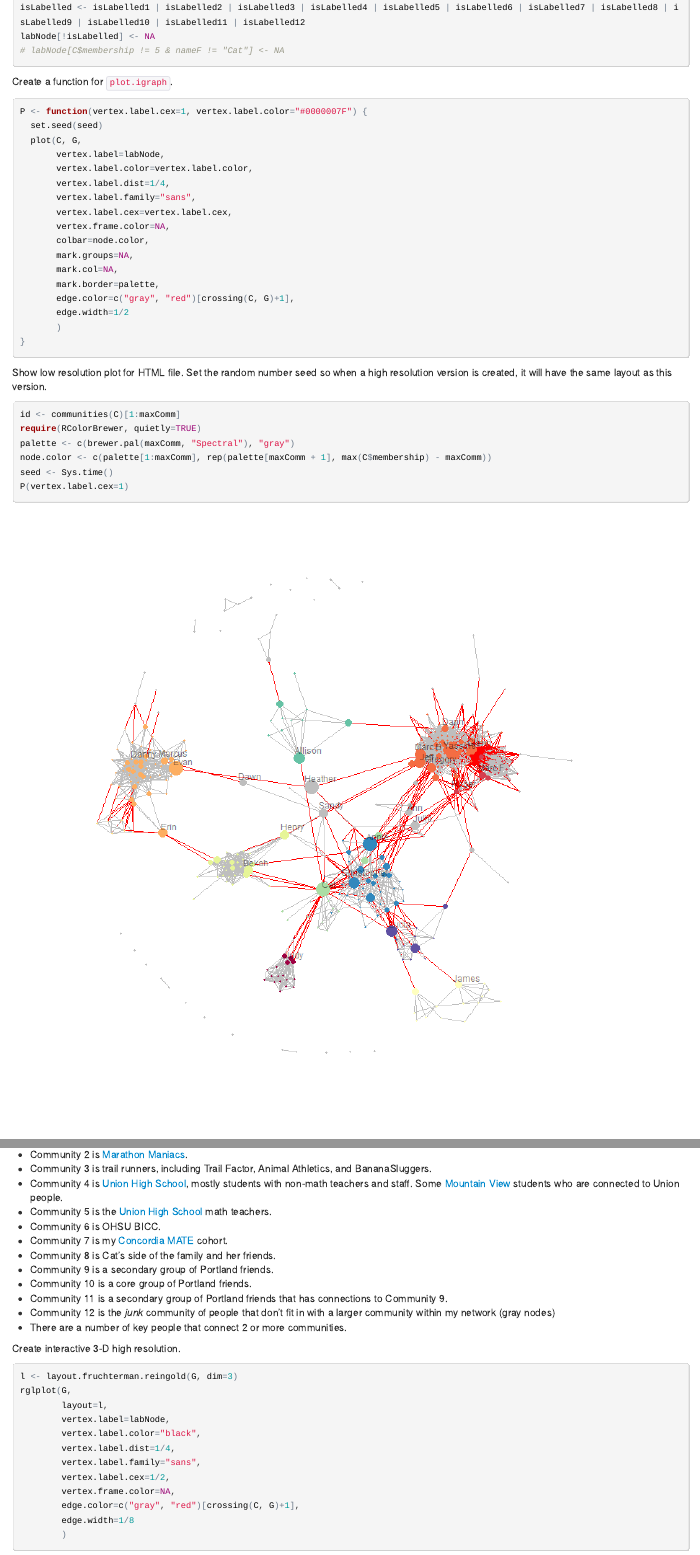
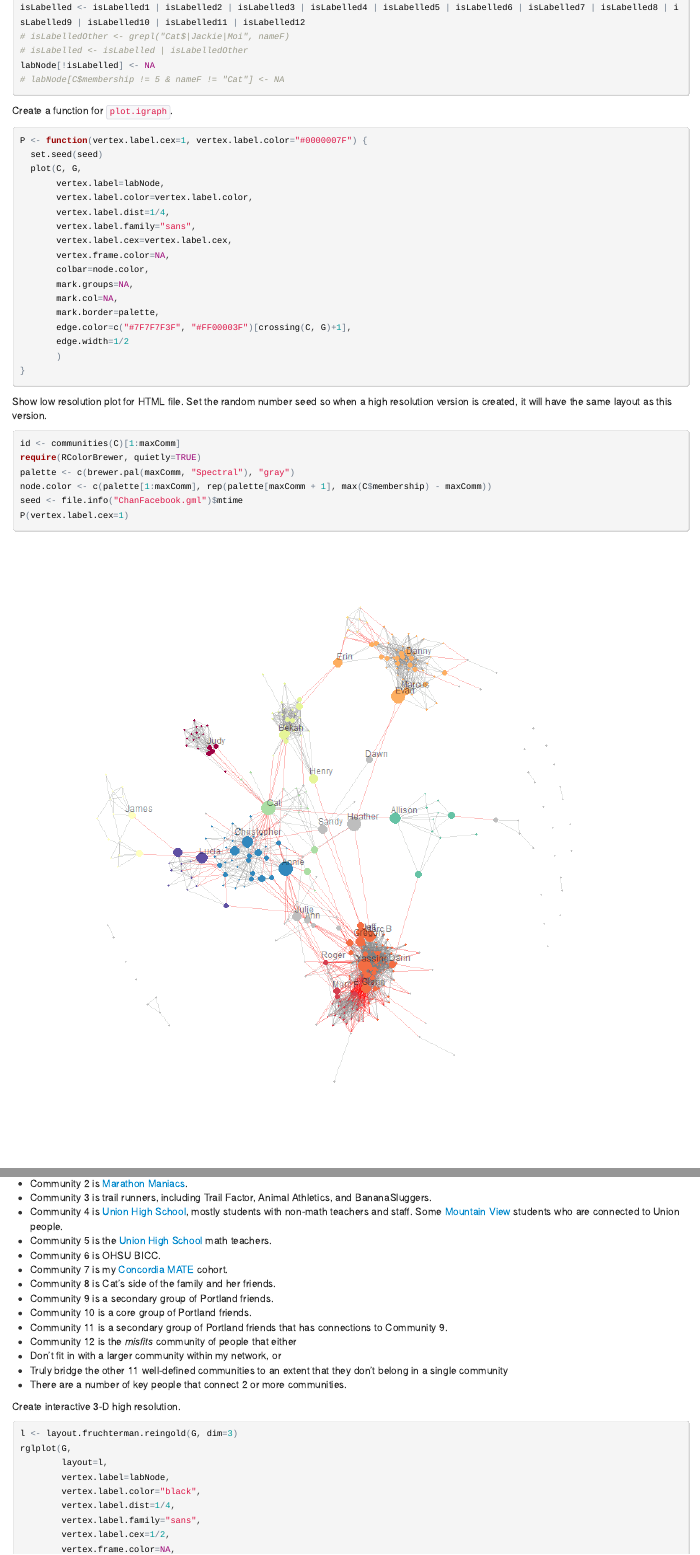
Before and after one commit to benjamin-chan/FacebookNetworkAnalysis, an R Markdown document (FacebookNetwork.Rmd): the page in a window 1100 px wide, from 5860 px down, and a second part further down, joined at a grey line. The pictures show the output file FacebookNetwork.html that the author committed with the source, opened offline.

Commit message:
Minor changes

````diff
--- a/FacebookNetwork.Rmd
+++ b/FacebookNetwork.Rmd
@@ -162,6 +162,8 @@ isLabelled10 <- C$membership == 10 & rankWithin <= topWithin[10]
 isLabelled11 <- C$membership == 11 & rankWithin <= topWithin[11]
 isLabelled12 <- C$membership == 12 & rankWithin <= topWithin[12]
 isLabelled <- isLabelled1 | isLabelled2 | isLabelled3 | isLabelled4 | isLabelled5 | isLabelled6 | isLabelled7 | isLabelled8 | isLabelled9 | isLabelled10 | isLabelled11 | isLabelled12
+# isLabelledOther <- grepl("Cat$|Jackie|Moi", nameF)
+# isLabelled <- isLabelled | isLabelledOther
 labNode[!isLabelled] <- NA
 # labNode[C$membership != 5 & nameF != "Cat"] <- NA
 ```
@@ -181,7 +183,7 @@ P <- function(vertex.label.cex=1, vertex.label.color="#0000007F") {
        mark.groups=NA,
        mark.col=NA,
        mark.border=palette,
-       edge.color=c("gray", "red")[crossing(C, G)+1],
+       edge.color=c("#7F7F7F3F", "#FF00003F")[crossing(C, G)+1],
        edge.width=1/2
        )
 }
@@ -193,7 +195,7 @@ id <- communities(C)[1:maxComm]
 require(RColorBrewer, quietly=TRUE)
 palette <- c(brewer.pal(maxComm, "Spectral"), "gray")
 node.color <- c(palette[1:maxComm], rep(palette[maxComm + 1], max(C$membership) - maxComm))
-seed <- Sys.time()
+seed <- file.info("ChanFacebook.gml")$mtime
 P(vertex.label.cex=1)
 ```
 
@@ -222,7 +224,9 @@ D[order(D$comm, !D$isLabelled), ]
 * Community 9 is a secondary group of Portland friends.
 * Community 10 is a core group of Portland friends.
 * Community 11 is a secondary group of Portland friends that has connections to Community 9.
-* Community 12 is the *junk* community of people that don't fit in with a larger community within my network (gray nodes)
+* Community 12 is the *misfits* community of people that either
+  + Don't fit in with a larger community within my network, or
+  + Truly bridge the other 11 well-defined communities to an extent that they don't belong in a single community
 * There are a number of key people that connect 2 or more communities.
 
 Create interactive 3-D high resolution.
````
Also changed, not shown: FacebookNetwork.html, FacebookNetwork_files/figure-html/AssociationCentrality.png, FacebookNetwork_files/figure-html/NetworkVisualizationHiRes.png (added), FacebookNetwork_files/figure-html/NetworkVisualizationLowRes.png, NetworkVisualizationHiRes.png, README.md, 1 other file.
